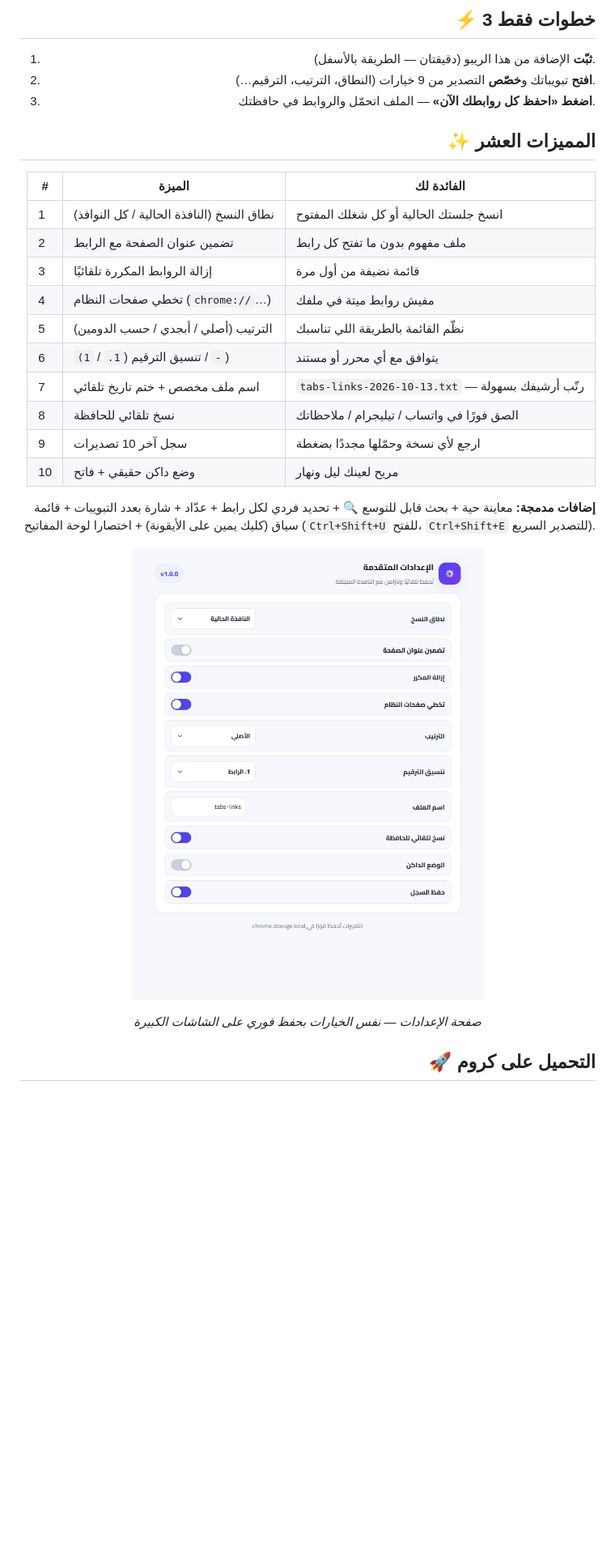
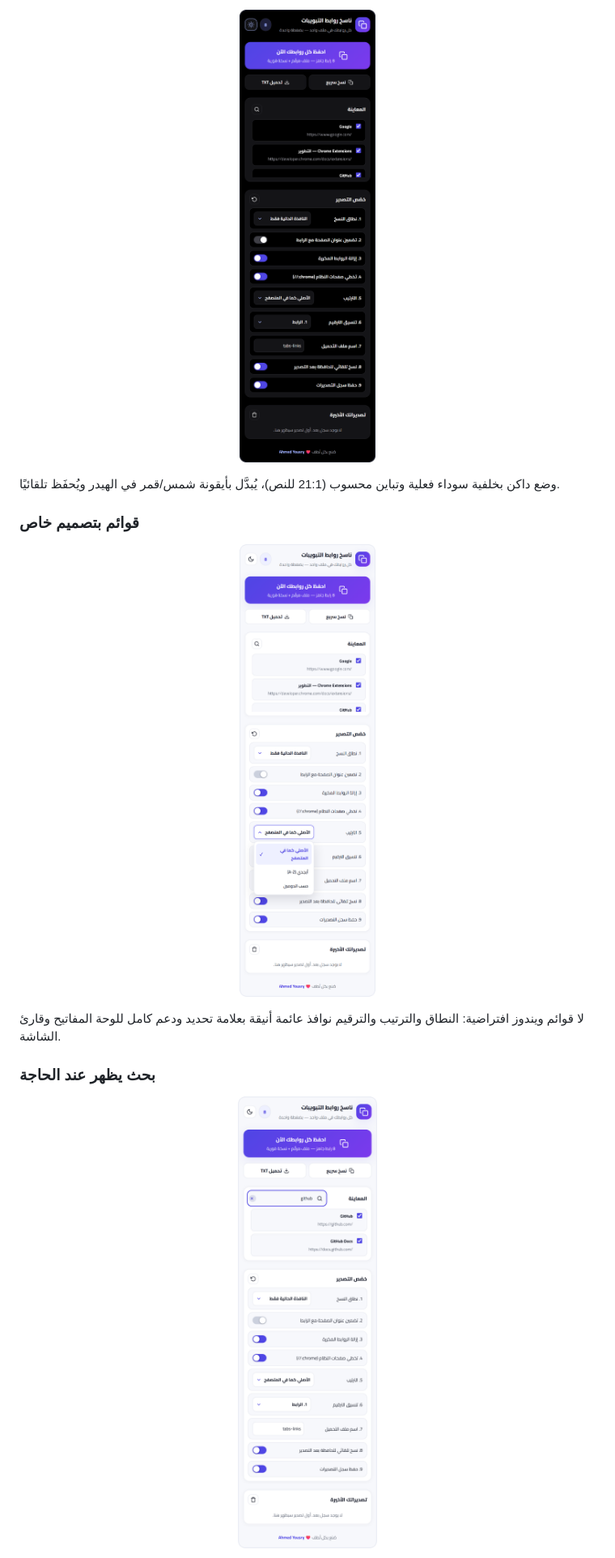
Before and after one commit to el9a7rawi/CopyTabs, a Markdown page: README.md, the part around one of its changes. Shown at 81% size. Drawn GitHub-style; pictures changed too: assets/screenshots/options.png, assets/screenshots/popup-dark.png, assets/screenshots/popup-menu.png (added); blank space fills up the shorter version.

```diff
--- a/README.md
+++ b/README.md
@@ -34,31 +45,15 @@
 
-## ⚡ 3 خطوات فقط
+<p align="center"><img src="assets/screenshots/popup-dark.png" width="280" alt="Dark mode" /></p>
 
-1. **ثبّت** الإضافة من هذا الريبو (دقيقتان — الطريقة بالأسفل).
-2. **افتح** تبويباتك و**خصّص** التصدير من 9 خيارات (النطاق، الترتيب، الترقيم…).
-3. **اضغط «احفظ كل روابطك الآن»** — الملف اتحمّل والروابط في حافظتك.
+وضع داكن بخلفية سوداء فعلية وتباين محسوب (21:1 للنص)، يُبدَّل بأيقونة شمس/قمر في الهيدر ويُحفَظ تلقائيًا.
 
-## ✨ المميزات العشر
+### قوائم بتصميم خاص
 
-| # | الميزة | الفائدة لك |
-|---|--------|-----------|
-| 1 | نطاق النسخ (النافذة الحالية / كل النوافذ) | انسخ جلستك الحالية أو كل شغلك المفتوح |
-| 2 | تضمين عنوان الصفحة مع الرابط | ملف مفهوم بدون ما تفتح كل رابط |
-| 3 | إزالة الروابط المكررة تلقائيًا | قائمة نضيفة من أول مرة |
-| 4 | تخطي صفحات النظام (`chrome://`…) | مفيش روابط ميتة في ملفك |
-| 5 | الترتيب (أصلي / أبجدي / حسب الدومين) | نظّم القائمة بالطريقة اللي تناسبك |
-| 6 | تنسيق الترقيم (`1.` / `1)` / `-`) | يتوافق مع أي محرر أو مستند |
-| 7 | اسم ملف مخصص + ختم تاريخ تلقائي | `tabs-links-2026-10-13.txt` — رتّب أرشيفك بسهولة |
-| 8 | نسخ تلقائي للحافظة | الصق فورًا في واتساب / تيليجرام / ملاحظاتك |
-| 9 | سجل آخر 10 تصديرات | ارجع لأي نسخة وحمّلها مجددًا بضغطة |
-| 10 | وضع داكن حقيقي + فاتح | مريح لعينك ليل ونهار |
+<p align="center"><img src="assets/screenshots/popup-menu.png" width="280" alt="Custom menu" /></p>
 
-**إضافات مدمجة:** معاينة حية + بحث قابل للتوسع 🔍 + تحديد فردي لكل رابط + عدّاد + شارة بعدد التبويبات + قائمة سياق (كليك يمين على الأيقونة) + اختصارا لوحة المفاتيح (`Ctrl+Shift+U` للفتح، `Ctrl+Shift+E` للتصدير السريع).
+لا قوائم ويندوز افتراضية: النطاق والترتيب والترقيم نوافذ عائمة أنيقة بعلامة تحديد ودعم كامل للوحة المفاتيح وقارئ الشاشة.
 
-<p align="center">
-  <img src="assets/screenshots/options.png" width="520" alt="صفحة الإعدادات" />
-</p>
-<p align="center"><em>صفحة الإعدادات — نفس الخيارات بحفظ فوري على الشاشات الكبيرة</em></p>
+### بحث يظهر عند الحاجة
 
-## 🚀 التحميل على كروم
+<p align="center"><img src="assets/screenshots/popup-search.png" width="280" alt="Expandable search" /></p>
 
```
Also changed, not shown: other parts of README.md (+61 -67 lines), AGENTS.md (+1 -1 lines), assets/screenshots/popup-light.png, 1 other file.
